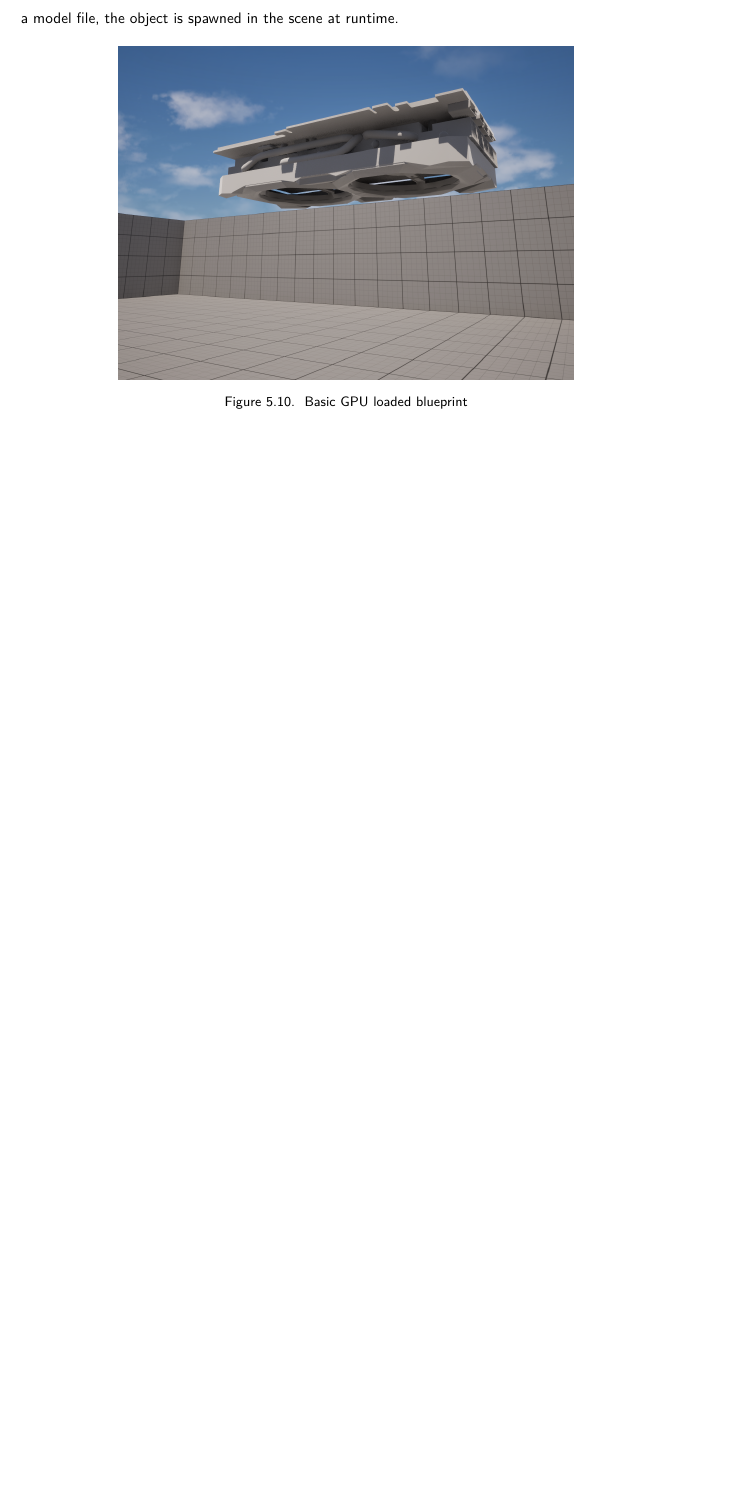
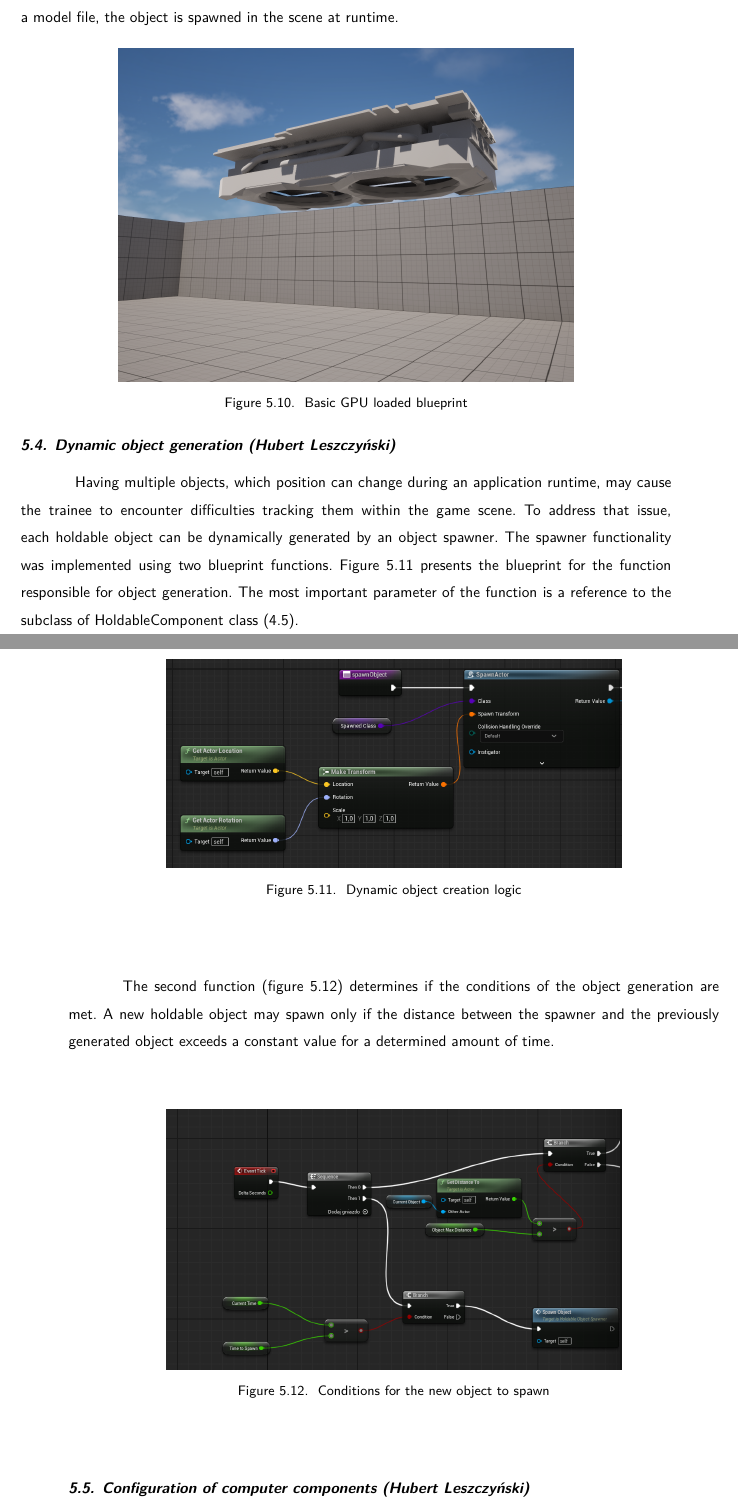
Before and after one commit to dopp1e/diploma, a LaTeX book (main.tex, which reads Chapters/Implementation.tex): part of page 40 of 44 before the commit and two parts of pages 40 and 41 of 46 after it, the two joined at a grey line, cut so that both start at the same text, the shorter picture padded with empty space. Compiled offline with LuaLaTeX.

Commit message:
Updated implementation chapter

```diff
--- a/Chapters/Implementation.tex
+++ b/Chapters/Implementation.tex
@@ -108,3 +108,29 @@ After placing a this loading object in the scene and preparing a basic JSON desc
 	\caption{Basic GPU loaded blueprint}
 	\label{fig:BasicGPULoaded}
 \end{figure}
+
+\section{Dynamic object generation (Hubert Leszczyński)}
+Having multiple objects, which position can change during an application runtime, may cause the trainee to encounter difficulties tracking them within the game scene.
+To address that issue, each holdable object can be dynamically generated by an object spawner.
+The spawner functionality was implemented using two blueprint functions.
+Figure \ref{fig:SpawnObject} presents the blueprint for the function responsible for object generation.
+The most important parameter of the function is a reference to the subclass of HoldableComponent class (\ref{fig:HoldableComponentClasses}).
+
+\begin{figure}[H]
+	\centering
+		\includegraphics[width=0.7\textwidth]{Images/SpawnObjectlOGIC.png}
+	\caption{Dynamic object creation logic}
+	\label{fig:SpawnObject}
+\end{figure}
+
+The second function (figure \ref{fig:SpawnObjectConditions}) determines if the conditions of the object generation are met.
+A new holdable object may spawn only if the distance between the spawner and the previously generated object exceeds a constant value for a determined amount of time.
+
+\begin{figure}[H]
+	\centering
+		\includegraphics[width=0.7\textwidth]{Images/ObjectSpawningConditions.png}
+	\caption{Conditions for the new object to spawn}
+	\label{fig:SpawnObjectConditions}
+\end{figure}
+
+\section{Configuration of computer components (Hubert Leszczyński)}
```
Also changed, not shown: Images/MotherboardConfiguration.png (added), Images/ObjectSpawningConditions.png (added), Images/SpawnObjectLogic.png (added), Chapters/Implementation.tex (13 more changed lines).
